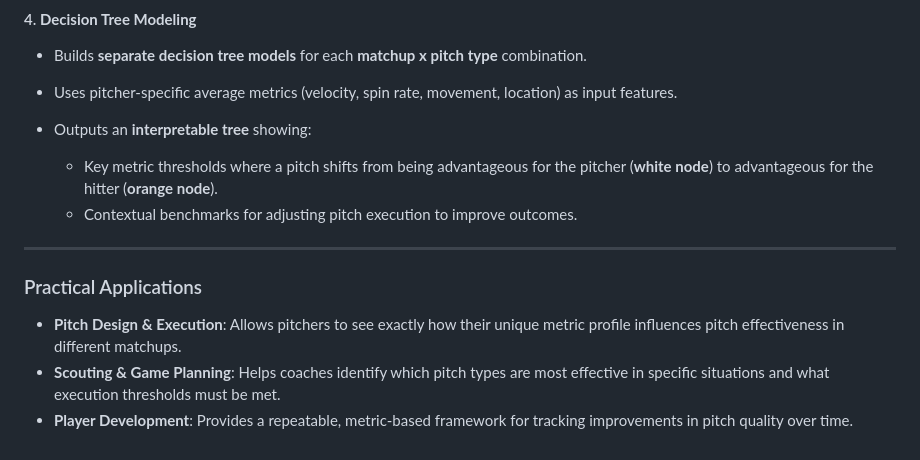
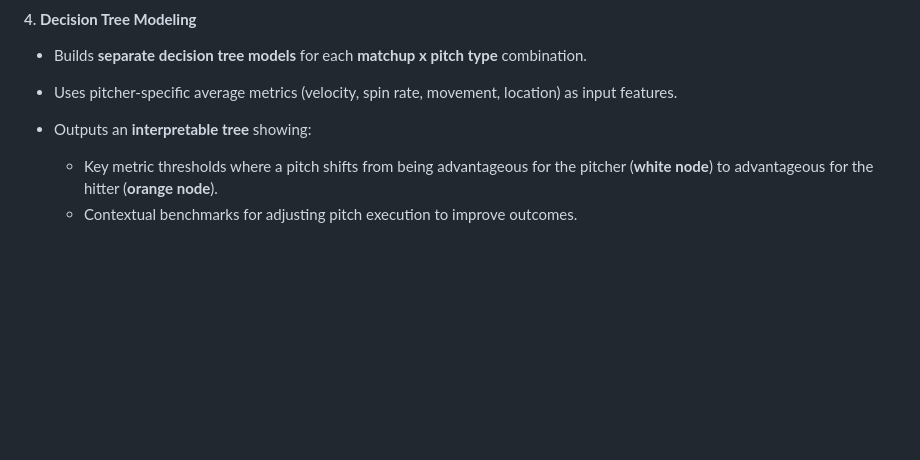
Before and after one commit to a-chow3/STAT4996, a Markdown page: README.md, the part around the change. Drawn GitHub-style; blank space fills up the shorter version.

```diff
--- a/README.md
+++ b/README.md
@@ -83,11 +83,3 @@ To accomplish this, we developed a **hard-coded run value attribution system** t
 
   * Key metric thresholds where a pitch shifts from being advantageous for the pitcher (**white node**) to advantageous for the hitter (**orange node**).
   * Contextual benchmarks for adjusting pitch execution to improve outcomes.
-
----
-
-### Practical Applications
-
-* **Pitch Design & Execution**: Allows pitchers to see exactly how their unique metric profile influences pitch effectiveness in different matchups.
-* **Scouting & Game Planning**: Helps coaches identify which pitch types are most effective in specific situations and what execution thresholds must be met.
-* **Player Development**: Provides a repeatable, metric-based framework for tracking improvements in pitch quality over time.
```
